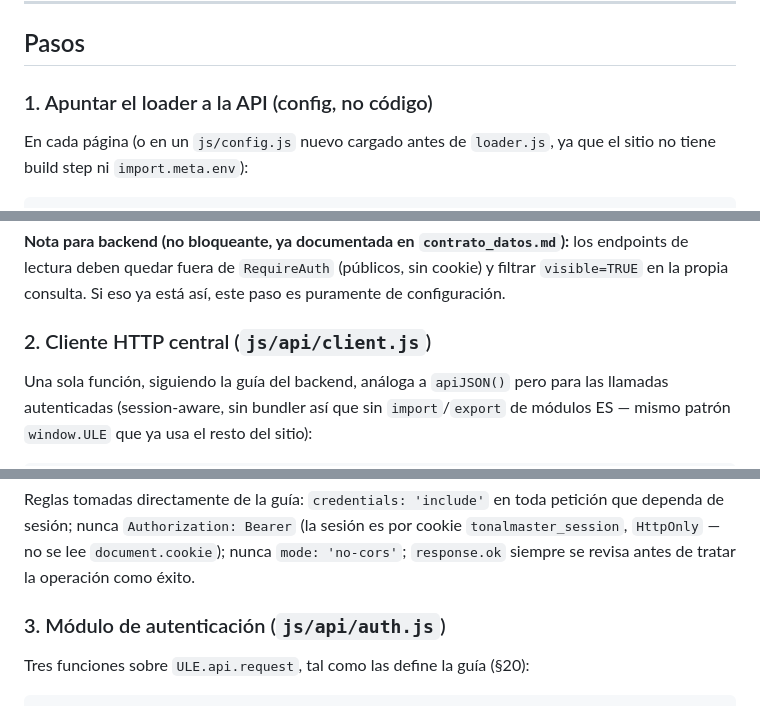
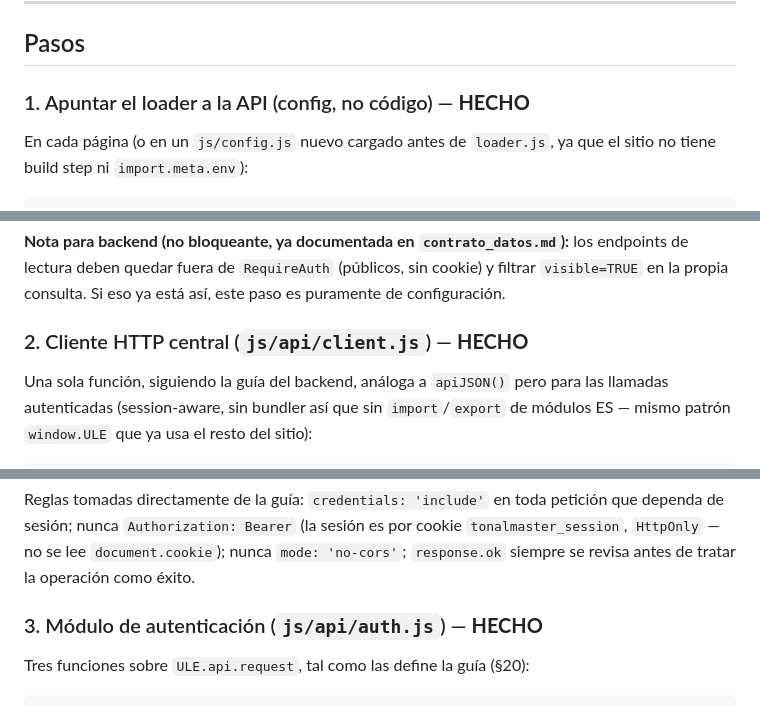
Before and after one commit to AjoloteCosmico/ule_educativo, a Markdown page: docs/integracion_api.md, 3 parts joined by grey strips. Drawn GitHub-style.

Commit message:
docs(api): mark client and auth integration steps complete

```diff
--- a/docs/integracion_api.md
+++ b/docs/integracion_api.md
@@ -22,7 +22,7 @@ contrato de lectura, que ya vive en `docs/contrato_datos.md`.
 
 ## Pasos
 
-### 1. Apuntar el loader a la API (config, no código)
+### 1. Apuntar el loader a la API (config, no código) — **HECHO**
 
 En cada página (o en un `js/config.js` nuevo cargado antes de `loader.js`, ya que el sitio no
 tiene build step ni `import.meta.env`):
@@ -44,7 +44,7 @@ implementan el contrato de errores (404 → `null`/`[]`, 5xx/red → `Error`).
 lectura deben quedar fuera de `RequireAuth` (públicos, sin cookie) y filtrar `visible=TRUE` en la
 propia consulta. Si eso ya está así, este paso es puramente de configuración.
 
-### 2. Cliente HTTP central (`js/api/client.js`)
+### 2. Cliente HTTP central (`js/api/client.js`) — **HECHO**
 
 Una sola función, siguiendo la guía del backend, análoga a `apiJSON()` pero para las llamadas
 autenticadas (session-aware, sin bundler así que sin `import`/`export` de módulos ES — mismo
@@ -82,7 +82,7 @@ sesión; nunca `Authorization: Bearer` (la sesión es por cookie `tonalmaster_se
 — no se lee `document.cookie`); nunca `mode: 'no-cors'`; `response.ok` siempre se revisa antes de
 tratar la operación como éxito.
 
-### 3. Módulo de autenticación (`js/api/auth.js`)
+### 3. Módulo de autenticación (`js/api/auth.js`) — **HECHO**
 
 Tres funciones sobre `ULE.api.request`, tal como las define la guía (§20):
 
```
Also changed, not shown: other parts of docs/integracion_api.md (+3 -3 lines).
